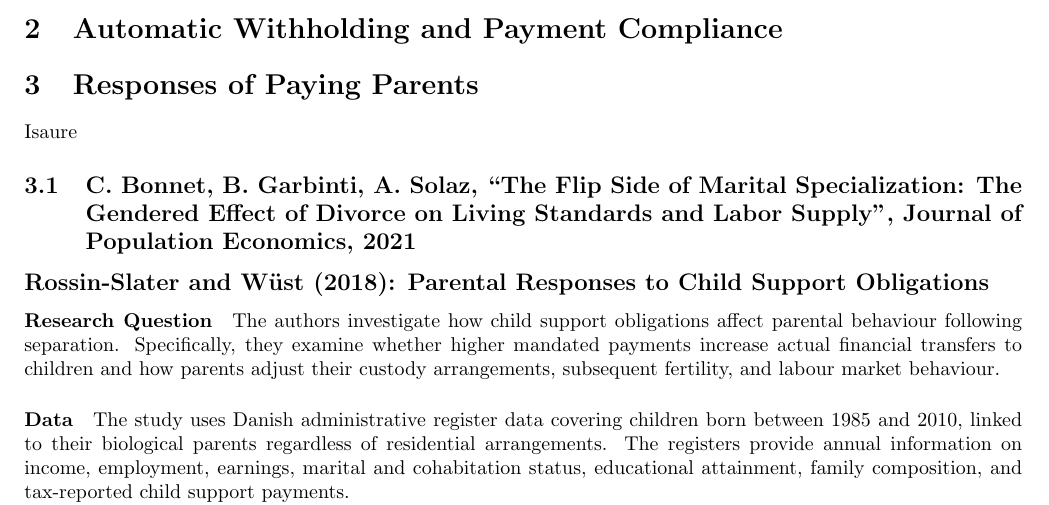
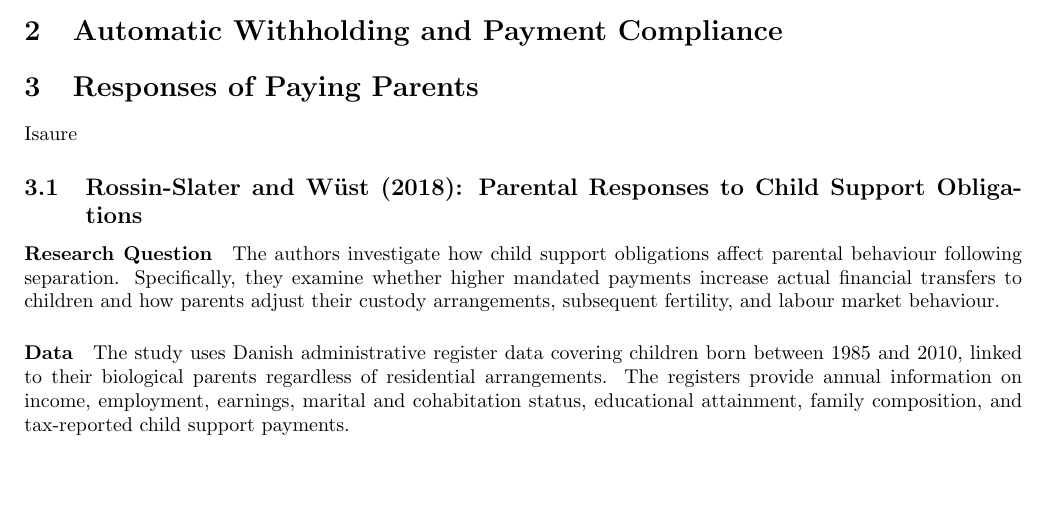
Before and after one commit to isaurepillet/public-econ, a LaTeX document (lit_review.tex): part of page 3 of 5, cut so that both start at the same text, the shorter picture padded with empty space. Compiled offline with pdfLaTeX.

Commit message:
article 1

```diff
--- a/lit_review.tex
+++ b/lit_review.tex
@@ -119,9 +119,9 @@ Relevance: benchmark for creditor-side outcomes (living standards, labour supply
 %%%%%%% SECTION 3 %%%%%%%%%%%
 \section{Responses of Paying Parents}
 Isaure
-\subsection{C. Bonnet, B. Garbinti, A. Solaz, ``The Flip Side of Marital Specialization: The Gendered Effect of Divorce on Living Standards and Labor Supply'', Journal of Population Economics, 2021}
 
-\subsection*{Rossin-Slater and Wüst (2018): Parental Responses to Child Support Obligations}
+
+\subsection{Rossin-Slater and Wüst (2018): Parental Responses to Child Support Obligations}
 
 \paragraph{Research Question}
 The authors investigate how child support obligations affect parental behaviour following separation. Specifically, they examine whether higher mandated payments increase actual financial transfers to children and how parents adjust their custody arrangements, subsequent fertility, and labour market behaviour.
```
Also changed, not shown: lit_review.pdf, 5 other files.
